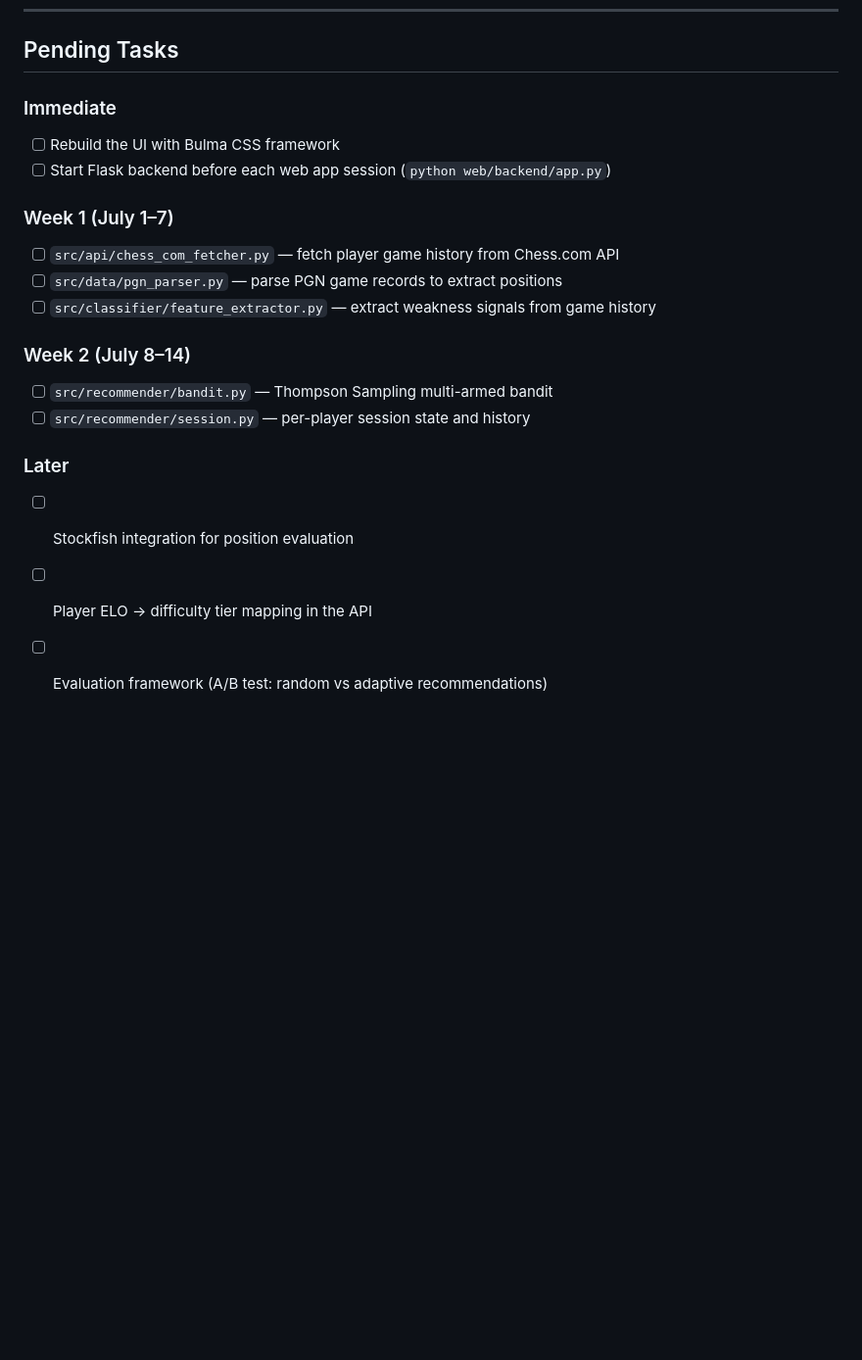
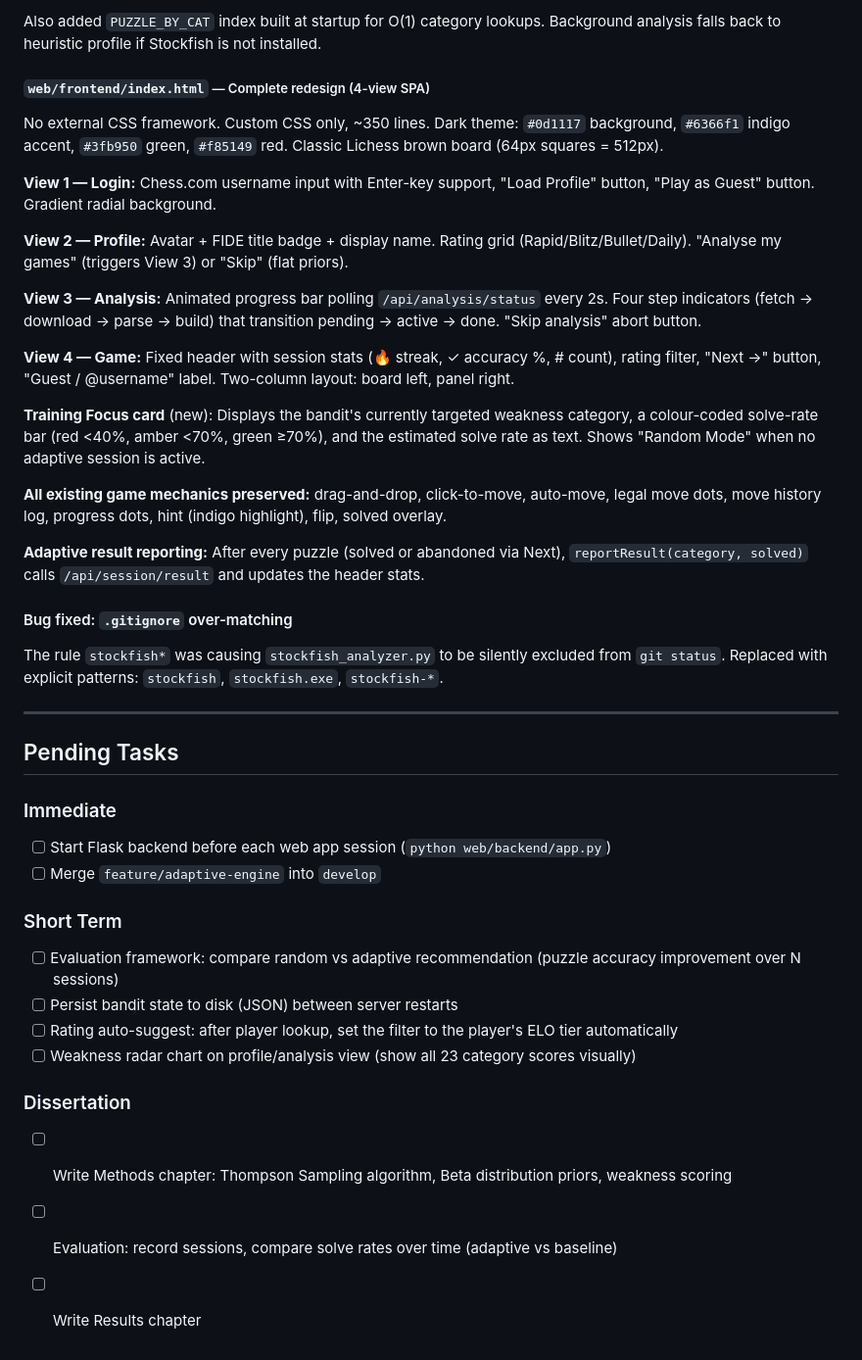
Before and after one commit to Aradevski170802/CHESS_PUzZLeS_RLG, a Markdown page: diary.md, the part around one of its changes. Shown at 98% size. Drawn GitHub-style; blank space fills up the shorter version.

```diff
--- a/diary.md
+++ b/diary.md
@@ -206,19 +261,42 @@ Fork, Pin, Skewer, Discovered Attack, Hanging Piece, Sacrifice, Deflection, Attr
+Also added `PUZZLE_BY_CAT` index built at startup for O(1) category lookups. Background analysis falls back to heuristic profile if Stockfish is not installed.
+
+##### `web/frontend/index.html` — Complete redesign (4-view SPA)
+
+No external CSS framework. Custom CSS only, ~350 lines. Dark theme: `#0d1117` background, `#6366f1` indigo accent, `#3fb950` green, `#f85149` red. Classic Lichess brown board (64px squares = 512px).
+
+**View 1 — Login:** Chess.com username input with Enter-key support, "Load Profile" button, "Play as Guest" button. Gradient radial background.
+
+**View 2 — Profile:** Avatar + FIDE title badge + display name. Rating grid (Rapid/Blitz/Bullet/Daily). "Analyse my games" (triggers View 3) or "Skip" (flat priors).
+
+**View 3 — Analysis:** Animated progress bar polling `/api/analysis/status` every 2s. Four step indicators (fetch → download → parse → build) that transition pending → active → done. "Skip analysis" abort button.
+
+**View 4 — Game:** Fixed header with session stats (🔥 streak, ✓ accuracy %, # count), rating filter, "Next →" button, "Guest / @username" label. Two-column layout: board left, panel right.
+
+**Training Focus card** (new): Displays the bandit's currently targeted weakness category, a colour-coded solve-rate bar (red <40%, amber <70%, green ≥70%), and the estimated solve rate as text. Shows "Random Mode" when no adaptive session is active.
+
+**All existing game mechanics preserved:** drag-and-drop, click-to-move, auto-move, legal move dots, move history log, progress dots, hint (indigo highlight), flip, solved overlay.
+
+**Adaptive result reporting:** After every puzzle (solved or abandoned via Next), `reportResult(category, solved)` calls `/api/session/result` and updates the header stats.
+
+#### Bug fixed: `.gitignore` over-matching
+
+The rule `stockfish*` was causing `stockfish_analyzer.py` to be silently excluded from `git status`. Replaced with explicit patterns: `stockfish`, `stockfish.exe`, `stockfish-*`.
+
+---
+
 ## Pending Tasks
 
 ### Immediate
-- [ ] Rebuild the UI with Bulma CSS framework
 - [ ] Start Flask backend before each web app session (`python web/backend/app.py`)
+- [ ] Merge `feature/adaptive-engine` into `develop`
 
-### Week 1 (July 1–7)
-- [ ] `src/api/chess_com_fetcher.py` — fetch player game history from Chess.com API
-- [ ] `src/data/pgn_parser.py` — parse PGN game records to extract positions
-- [ ] `src/classifier/feature_extractor.py` — extract weakness signals from game history
+### Short Term
+- [ ] Evaluation framework: compare random vs adaptive recommendation (puzzle accuracy improvement over N sessions)
+- [ ] Persist bandit state to disk (JSON) between server restarts
+- [ ] Rating auto-suggest: after player lookup, set the filter to the player's ELO tier automatically
+- [ ] Weakness radar chart on profile/analysis view (show all 23 category scores visually)
 
-### Week 2 (July 8–14)
-- [ ] `src/recommender/bandit.py` — Thompson Sampling multi-armed bandit
-- [ ] `src/recommender/session.py` — per-player session state and history
-
-### Later
-- [ ] Stockfish integration for position evaluation
-- [ ] Player ELO → difficulty tier mapping in the API
-- [ ] Evaluation framework (A/B test: random vs adaptive recommendations)
+### Dissertation
+- [ ] Write Methods chapter: Thompson Sampling algorithm, Beta distribution priors, weakness scoring
+- [ ] Evaluation: record sessions, compare solve rates over time (adaptive vs baseline)
+- [ ] Write Results chapter
```
Also changed, not shown: other parts of diary.md (+55 -0 lines).
